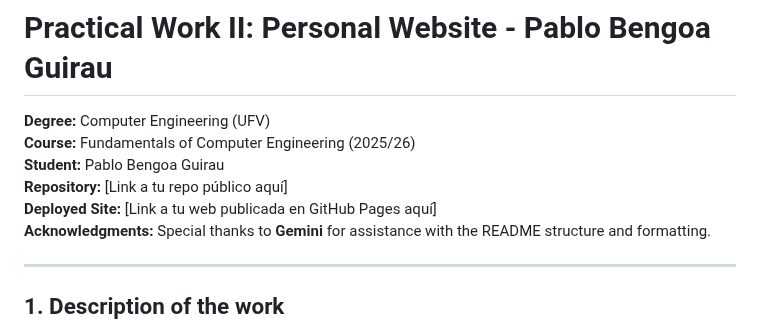
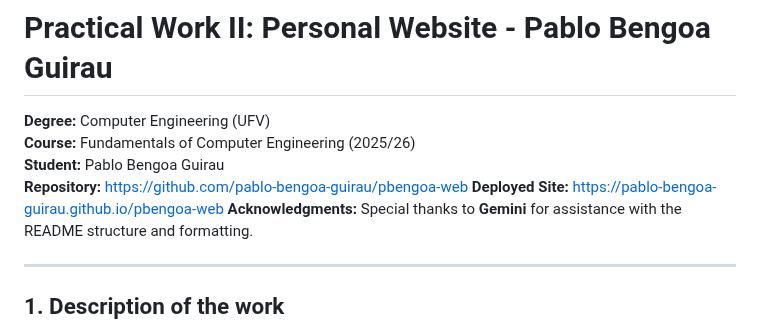
Before and after one commit to pablo-bengoa-guirau/pbengoa-web, a Markdown page: README.md, the part around the change. Rendered like a GitHub page.

Commit message:
Update repository and deployed site links in README

```diff
--- a/README.md
+++ b/README.md
@@ -3,8 +3,8 @@
 **Degree:** Computer Engineering (UFV)
 **Course:** Fundamentals of Computer Engineering (2025/26)
 **Student:** Pablo Bengoa Guirau
-**Repository:** [Link a tu repo público aquí]
-**Deployed Site:** [Link a tu web publicada en GitHub Pages aquí]
+**Repository:** https://github.com/pablo-bengoa-guirau/pbengoa-web
+**Deployed Site:** https://pablo-bengoa-guirau.github.io/pbengoa-web
 **Acknowledgments:** Special thanks to **Gemini** for assistance with the README structure and formatting.
 
 ---
```
